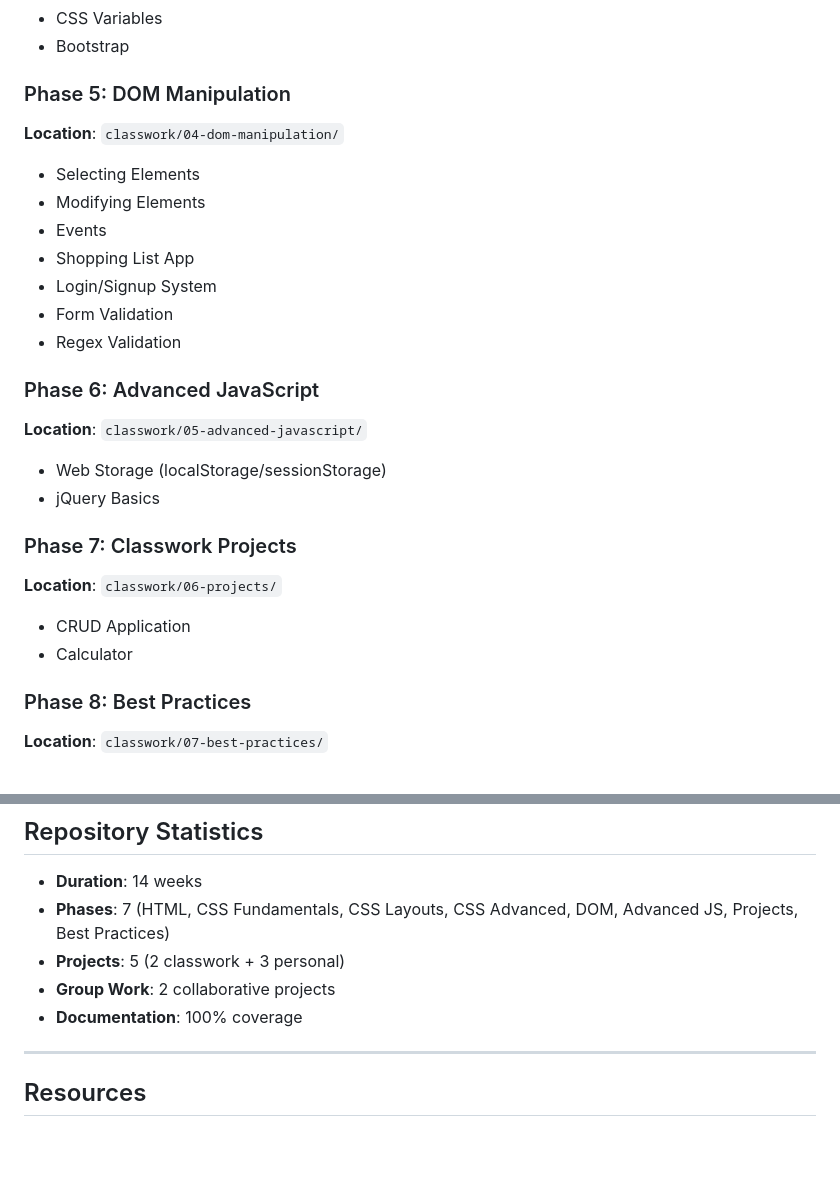
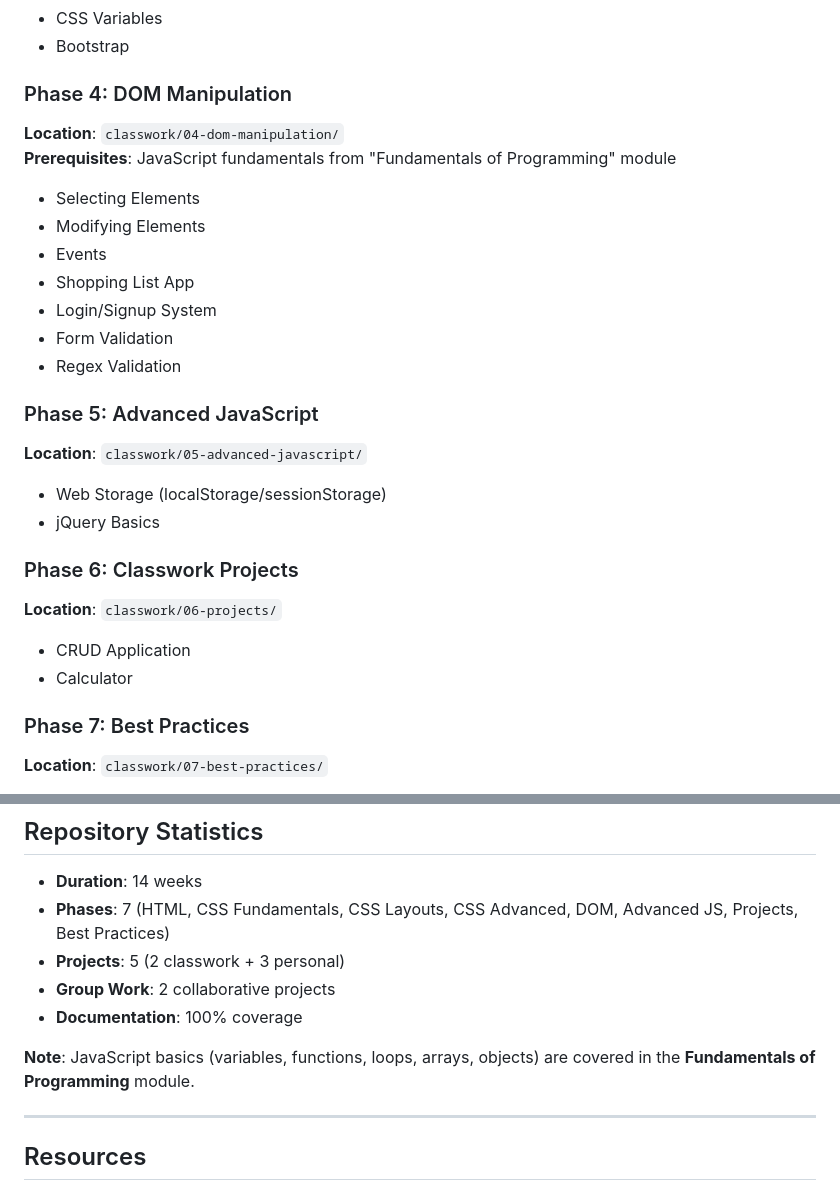
Before and after one commit to Bomjan/Bomjan_is_Boss, a Markdown page: README.md, 2 parts joined by grey strips. Drawn GitHub-style; blank space fills up the shorter version.

Commit message:
fix: Correct phase numbering in README
- Update Phase 4: DOM Manipulation (was Phase 5)
- Update Phase 5: Advanced JavaScript (was Phase 6)
- Update Phase 6: Projects (was Phase 7)
- Update Phase 7: Best Practices (was Phase 8)
- Add note that JavaScript basics are in FOP module

Co-authored-by: Antigravity <12250090.gcit@rub.edu.bt>

```diff
--- a/README.md
+++ b/README.md
@@ -63,8 +63,9 @@ This repository documents my 14-week journey learning Frontend Web Development,
 - CSS Variables
 - Bootstrap
 
-### Phase 5: DOM Manipulation
+### Phase 4: DOM Manipulation
 **Location**: `classwork/04-dom-manipulation/`
+**Prerequisites**: JavaScript fundamentals from "Fundamentals of Programming" module
 - Selecting Elements
 - Modifying Elements
 - Events
@@ -73,17 +74,17 @@ This repository documents my 14-week journey learning Frontend Web Development,
 - Form Validation
 - Regex Validation
 
-### Phase 6: Advanced JavaScript
+### Phase 5: Advanced JavaScript
 **Location**: `classwork/05-advanced-javascript/`
 - Web Storage (localStorage/sessionStorage)
 - jQuery Basics
 
-### Phase 7: Classwork Projects
+### Phase 6: Classwork Projects
 **Location**: `classwork/06-projects/`
 - CRUD Application
 - Calculator
 
-### Phase 8: Best Practices
+### Phase 7: Best Practices
 **Location**: `classwork/07-best-practices/`
 - Accessibility
 - Performance
@@ -166,6 +167,8 @@ Collaborative projects completed during the semester:
 - **Projects**: 5 (2 classwork + 3 personal)
 - **Group Work**: 2 collaborative projects
 - **Documentation**: 100% coverage
+
+**Note**: JavaScript basics (variables, functions, loops, arrays, objects) are covered in the **Fundamentals of Programming** module.
 
 ---
 
```
